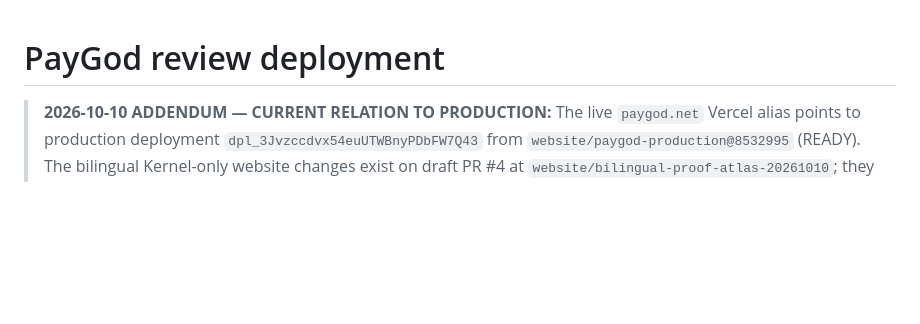
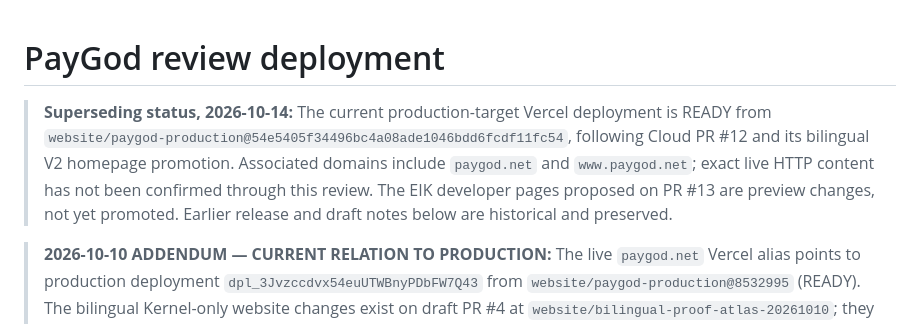
Before and after one commit to hamadalmunyif/paygod-cloud-starter, a Markdown page: website/DEPLOYMENT.md, the part around the change. Rendered like a GitHub page; blank space fills up the shorter version.

Commit message:
docs(web): mark dated production V2 baseline without claiming live HTTP verification

```diff
--- a/website/DEPLOYMENT.md
+++ b/website/DEPLOYMENT.md
@@ -1,4 +1,6 @@
 # PayGod review deployment
+
+> **Superseding status, 2026-10-14:** The current production-target Vercel deployment is READY from `website/paygod-production@54e5405f34496bc4a08ade1046bdd6fcdf11fc54`, following Cloud PR #12 and its bilingual V2 homepage promotion. Associated domains include `paygod.net` and `www.paygod.net`; exact live HTTP content has not been confirmed through this review. The EIK developer pages proposed on PR #13 are preview changes, not yet promoted. Earlier release and draft notes below are historical and preserved.
 
 > **2026-10-10 ADDENDUM — CURRENT RELATION TO PRODUCTION:** The live `paygod.net` Vercel alias points to production deployment `dpl_3Jvzccdvx54euUTWBnyPDbFW7Q43` from `website/paygod-production@8532995` (READY). The bilingual Kernel-only website changes exist on draft PR #4 at `website/bilingual-proof-atlas-20261010`; they build as Vercel previews and are **not** promoted to the production domain by this work. Keep review-state and historical October 1/2 entries below for provenance; they are not current publication claims. Do not promote a preview before Kernel PR #102 is accepted and current site tests/content are reviewed.
 
```
